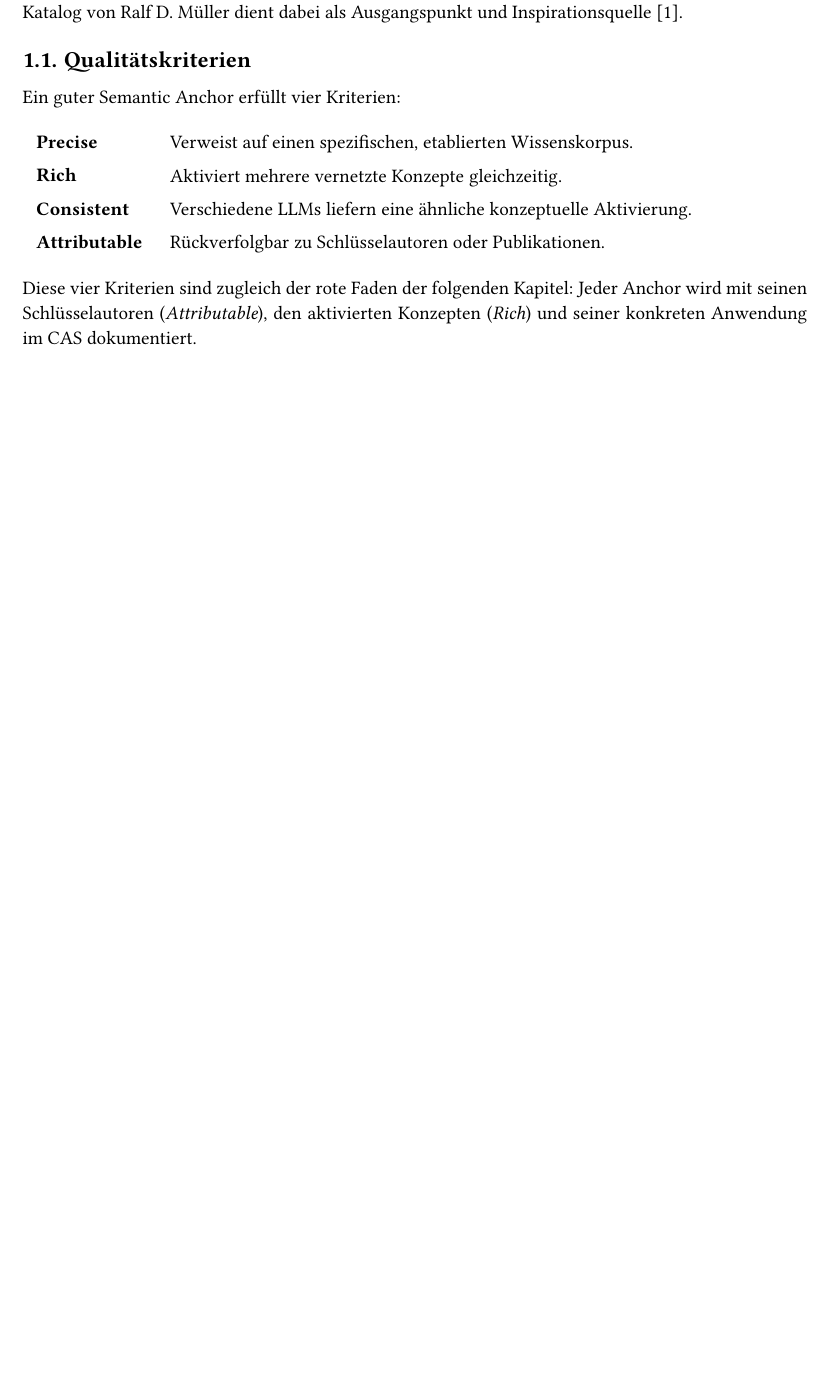
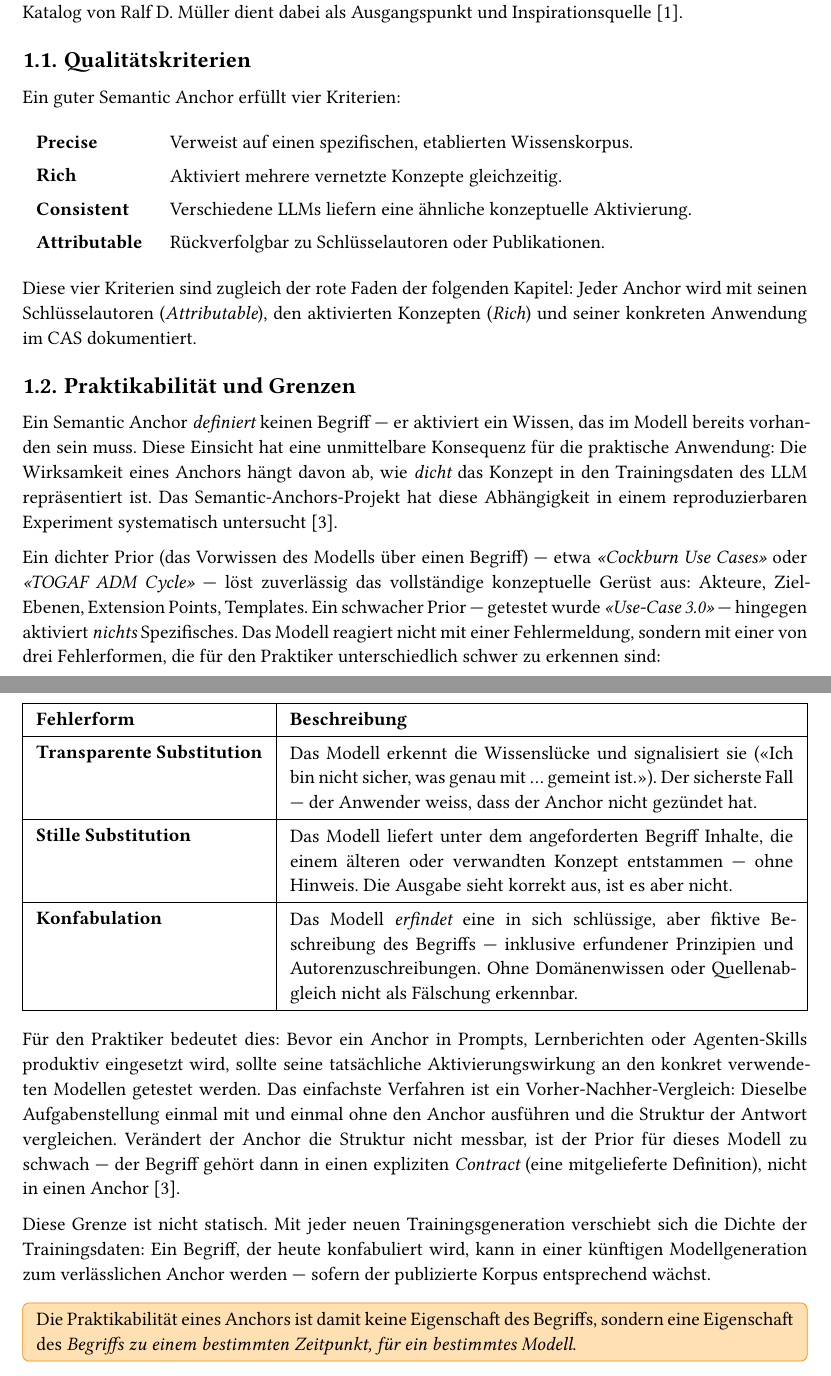
Before and after one commit to mrwylan/bfh-cas-eam-semantic-anchors, a Typst document (main.typ, which reads chapters/01_konzept.typ): part of page 3 of 18 before the commit and two parts of pages 3 and 4 of 19 after it, the two joined at a grey line, cut so that both start at the same text, the shorter picture padded with empty space. Compiled offline with Typst 0.15; a missing font is replaced by an installed copy or a similar font.

Commit message:
Praktikabilität von Semantic Anchors: Einführung und Referenz (#4)
* Add practicability section and training-data-vs-practice bib reference

- New section 'Praktikabilität und Grenzen' in chapter 01_konzept explaining
  how anchor effectiveness depends on training data density, the three failure
  modes (transparent substitution, silent substitution, confabulation), and
  the practical before/after test methodology
- New bib entry @semantic_anchors_training_data referencing
  https://llm-coding.github.io/Semantic-Anchors/training-data-vs-practice/

* Clarify definition of dense prior in semantic anchors

* Fix wording in error description for transparency

* Fix typo in 'Agent-Skills' to 'Agenten-Skills'

* Add box formatting for anchor practicality explanation

---------

Co-authored-by: Jakob Albrecht <jakob.albrecht@students.bfh.ch>

```diff
--- a/chapters/01_konzept.typ
+++ b/chapters/01_konzept.typ
@@ -39,3 +39,33 @@ Ein guter Semantic Anchor erfüllt vier Kriterien:
 )
 
 Diese vier Kriterien sind zugleich der rote Faden der folgenden Kapitel: Jeder Anchor wird mit seinen Schlüsselautoren (_Attributable_), den aktivierten Konzepten (_Rich_) und seiner konkreten Anwendung im CAS dokumentiert.
+
+== Praktikabilität und Grenzen
+
+Ein Semantic Anchor _definiert_ keinen Begriff — er aktiviert ein Wissen, das im Modell bereits vorhanden sein muss.
+Diese Einsicht hat eine unmittelbare Konsequenz für die praktische Anwendung: Die Wirksamkeit eines Anchors hängt davon ab, wie _dicht_ das Konzept in den Trainingsdaten des LLM repräsentiert ist.
+Das Semantic-Anchors-Projekt hat diese Abhängigkeit in einem reproduzierbaren Experiment systematisch untersucht @semantic_anchors_training_data.
+
+Ein dichter Prior (das Vorwissen des Modells über einen Begriff) — etwa _«Cockburn Use Cases»_ oder _«TOGAF ADM Cycle»_ — löst zuverlässig das vollständige konzeptuelle Gerüst aus: Akteure, Ziel-Ebenen, Extension Points, Templates.
+Ein schwacher Prior — getestet wurde _«Use-Case 3.0»_ — hingegen aktiviert _nichts_ Spezifisches.
+Das Modell reagiert nicht mit einer Fehlermeldung, sondern mit einer von drei Fehlerformen, die für den Praktiker unterschiedlich schwer zu erkennen sind:
+
+#table(
+  columns: (auto, 1fr),
+  inset: (x: 8pt, y: 6pt),
+  stroke: 0.4pt,
+  align: (left + top, left + top),
+  table.header([*Fehlerform*], [*Beschreibung*]),
+  [*Transparente Substitution*], [Das Modell erkennt die Wissenslücke und signalisiert sie («Ich bin nicht sicher, was genau mit … gemeint ist.»). Der sicherste Fall — der Anwender weiss, dass der Anchor nicht gezündet hat.],
+  [*Stille Substitution*], [Das Modell liefert unter dem angeforderten Begriff Inhalte, die einem älteren oder verwandten Konzept entstammen — ohne Hinweis. Die Ausgabe sieht korrekt aus, ist es aber nicht.],
+  [*Konfabulation*], [Das Modell _erfindet_ eine in sich schlüssige, aber fiktive Beschreibung des Begriffs — inklusive erfundener Prinzipien und Autorenzuschreibungen. Ohne Domänenwissen oder Quellenabgleich nicht als Fälschung erkennbar.],
+)
+
+Für den Praktiker bedeutet dies: Bevor ein Anchor in Prompts, Lernberichten oder Agenten-Skills produktiv eingesetzt wird, sollte seine tatsächliche Aktivierungswirkung an den konkret verwendeten Modellen getestet werden.
+Das einfachste Verfahren ist ein Vorher-Nachher-Vergleich: Dieselbe Aufgabenstellung einmal mit und einmal ohne den Anchor ausführen und die Struktur der Antwort vergleichen.
+Verändert der Anchor die Struktur nicht messbar, ist der Prior für dieses Modell zu schwach — der Begriff gehört dann in einen expliziten _Contract_ (eine mitgelieferte Definition), nicht in einen Anchor @semantic_anchors_training_data.
+
+Diese Grenze ist nicht statisch.
+Mit jeder neuen Trainingsgeneration verschiebt sich die Dichte der Trainingsdaten: Ein Begriff, der heute konfabuliert wird, kann in einer künftigen Modellgeneration zum verlässlichen Anchor werden — sofern der publizierte Korpus entsprechend wächst.
+
+#box(
@@ -41,0 +77,2 @@ Diese vier Kriterien sind zugleich der rote Faden der folgenden Kapitel: Jeder A
+  Die Praktikabilität eines Anchors ist damit keine Eigenschaft des Begriffs, sondern eine Eigenschaft des _Begriffs zu einem bestimmten Zeitpunkt, für ein bestimmtes Modell_.
+]
```
Also changed, not shown: refs.bib (+12 -0 lines), chapters/01_konzept.typ (5 more changed lines).
